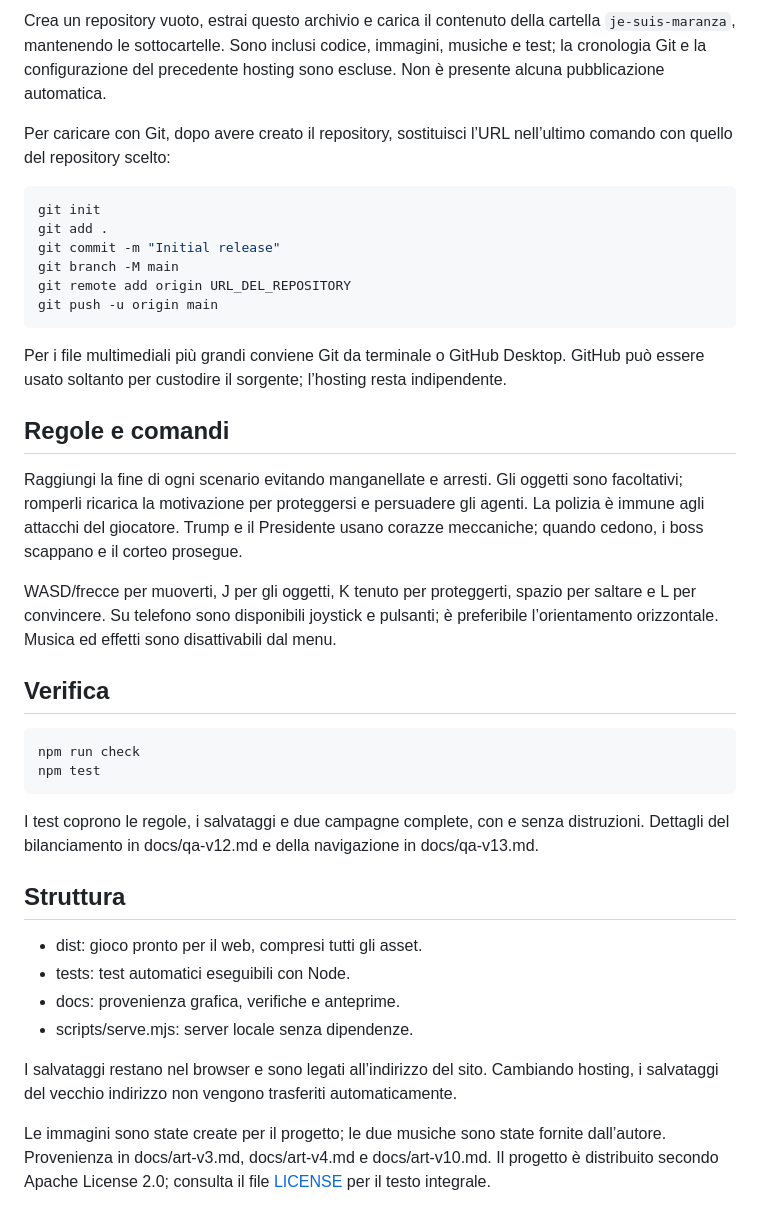
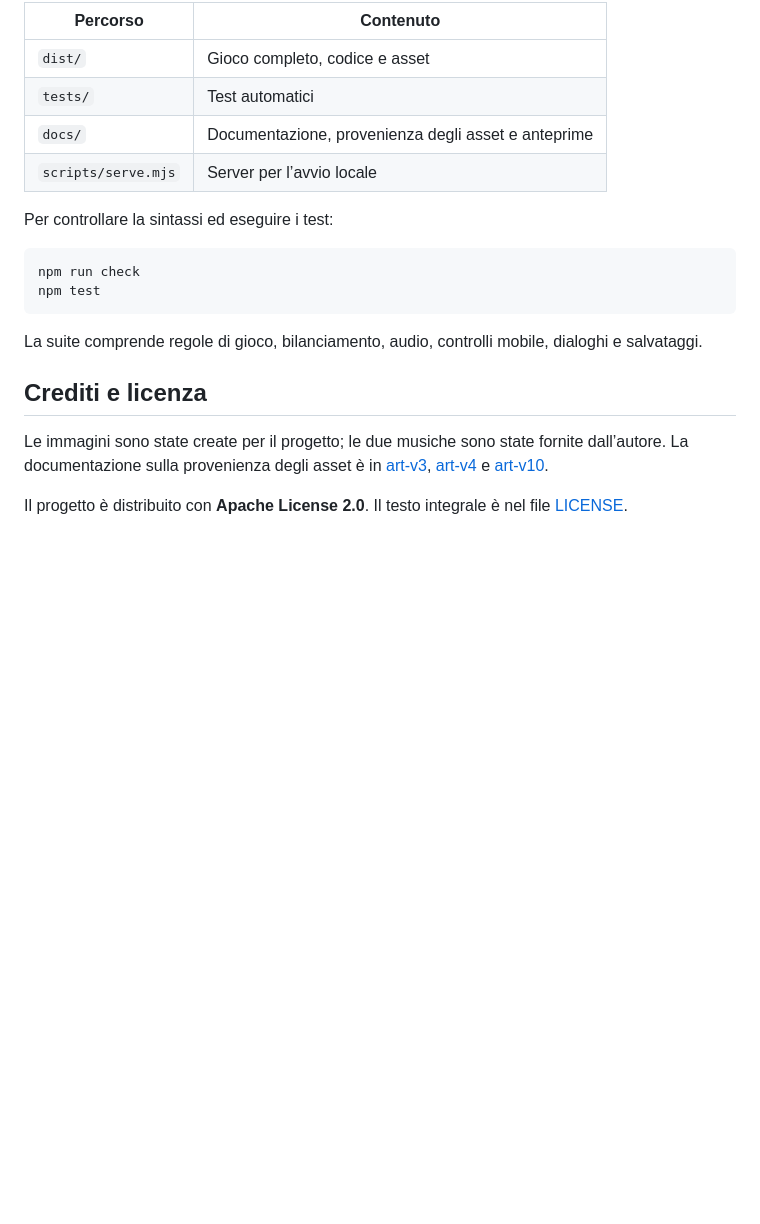
Before and after one commit to francescodisa/je-suis-maranza, a Markdown page: README.md, the part around one of its changes. GitHub-like rendering; blank space fills up the shorter version.

````diff
--- a/README.md
+++ b/README.md
@@ -27,41 +59,22 @@ Puoi caricare direttamente il contenuto di `dist` su un hosting statico, senza c
 
-Crea un repository vuoto, estrai questo archivio e carica il contenuto della cartella `je-suis-maranza`, mantenendo le sottocartelle. Sono inclusi codice, immagini, musiche e test; la cronologia Git e la configurazione del precedente hosting sono escluse. Non è presente alcuna pubblicazione automatica.
+| Percorso | Contenuto |
+| --- | --- |
+| `dist/` | Gioco completo, codice e asset |
+| `tests/` | Test automatici |
+| `docs/` | Documentazione, provenienza degli asset e anteprime |
+| `scripts/serve.mjs` | Server per l’avvio locale |
 
-Per caricare con Git, dopo avere creato il repository, sostituisci l’URL nell’ultimo comando con quello del repository scelto:
-
-```sh
-git init
-git add .
-git commit -m "Initial release"
-git branch -M main
-git remote add origin URL_DEL_REPOSITORY
-git push -u origin main
-```
-
-Per i file multimediali più grandi conviene Git da terminale o GitHub Desktop. GitHub può essere usato soltanto per custodire il sorgente; l’hosting resta indipendente.
-
-## Regole e comandi
-
-Raggiungi la fine di ogni scenario evitando manganellate e arresti. Gli oggetti sono facoltativi; romperli ricarica la motivazione per proteggersi e persuadere gli agenti. La polizia è immune agli attacchi del giocatore. Trump e il Presidente usano corazze meccaniche; quando cedono, i boss scappano e il corteo prosegue.
-
-WASD/frecce per muoverti, J per gli oggetti, K tenuto per proteggerti, spazio per saltare e L per convincere. Su telefono sono disponibili joystick e pulsanti; è preferibile l’orientamento orizzontale. Musica ed effetti sono disattivabili dal menu.
-
-## Verifica
+Per controllare la sintassi ed eseguire i test:
 
 ```sh
 npm run check
 npm test
 ```
 
-I test coprono le regole, i salvataggi e due campagne complete, con e senza distruzioni. Dettagli del bilanciamento in docs/qa-v12.md e della navigazione in docs/qa-v13.md.
+La suite comprende regole di gioco, bilanciamento, audio, controlli mobile, dialoghi e salvataggi.
 
-## Struttura
+## Crediti e licenza
 
-- dist: gioco pronto per il web, compresi tutti gli asset.
-- tests: test automatici eseguibili con Node.
-- docs: provenienza grafica, verifiche e anteprime.
-- scripts/serve.mjs: server locale senza dipendenze.
+Le immagini sono state create per il progetto; le due musiche sono state fornite dall’autore. La documentazione sulla provenienza degli asset è in [art-v3](docs/art-v3.md), [art-v4](docs/art-v4.md) e [art-v10](docs/art-v10.md).
 
-I salvataggi restano nel browser e sono legati all’indirizzo del sito. Cambiando hosting, i salvataggi del vecchio indirizzo non vengono trasferiti automaticamente.
-
-Le immagini sono state create per il progetto; le due musiche sono state fornite dall’autore. Provenienza in docs/art-v3.md, docs/art-v4.md e docs/art-v10.md. Il progetto è distribuito secondo Apache License 2.0; consulta il file [LICENSE](LICENSE) per il testo integrale.
+Il progetto è distribuito con **Apache License 2.0**. Il testo integrale è nel file [LICENSE](LICENSE).
````
Also changed, not shown: other parts of README.md (+40 -8 lines).
